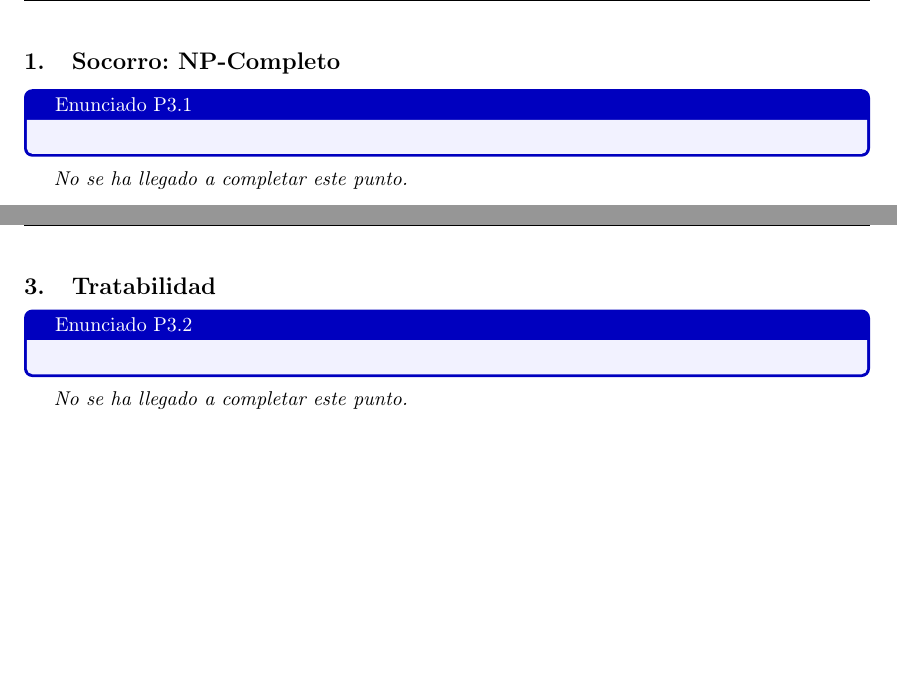
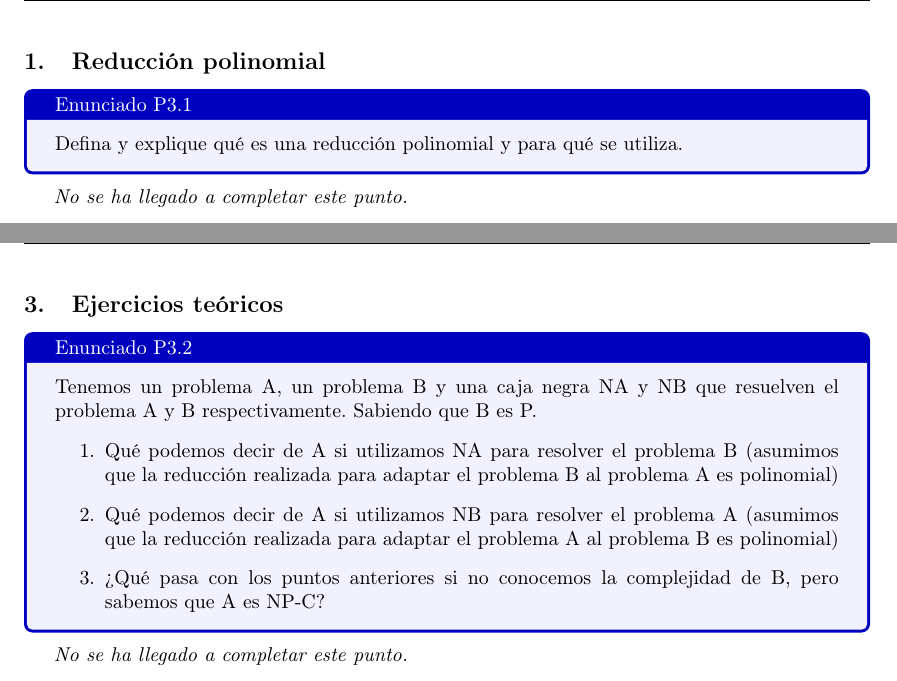
Before and after one commit to lemingsen/7529tp3, a LaTeX document (informe/tp3_grupo404.tex): two parts of pages 12 and 14 of 14 before the commit and two parts of pages 12 and 13 of 13 after it, joined at a grey line, cut at the place of the change. Compiled offline with pdfLaTeX.

Commit message:
Correcciones mínimas secciones

```diff
--- a/informe/tp3_grupo404.tex
+++ b/informe/tp3_grupo404.tex
@@ -10,11 +10,11 @@
 \usepackage{booktabs}
 \usepackage{cancel}
 \usepackage{caption}
-\usepackage{csquotes}
 \usepackage{subcaption}
 \usepackage{fancyhdr}
 \usepackage{fancyvrb,newverbs,xcolor} % Para lcverbatim
 \usepackage{fvextra}
+\usepackage{csquotes}
 \usepackage[spanish]{babel}
 \usepackage{graphicx}
 \usepackage{float}
@@ -262,8 +262,9 @@ HINT: podría ser una buena idea utilizar 3SAT o VERTEX COVER.
 \setcounter{subsection}{0}%
 \renewcommand{\thesubsection}{\arabic{subsection}}%
 
-\newpage\subsection{Socorro: NP-Completo}\label{sec:parte3_1}
+\newpage\subsection{Reducción polinomial}\label{sec:parte3_1}
 \begin{tcolorbox}[colback=blue!5!white,colframe=blue!75!black,title=Enunciado P3.1]
+    Defina y explique qué es una reducción polinomial y para qué se utiliza.
 \end{tcolorbox}
 
 \subfile{src/resolP3_1}
@@ -274,8 +277,14 @@ HINT: podría ser una buena idea utilizar 3SAT o VERTEX COVER.
 
 \subfile{src/resolP3_2}
 
-\newpage\subsection{Tratabilidad}\label{sec:parte3_3}
+\newpage\subsection{Ejercicios teóricos}\label{sec:parte3_3}
 \begin{tcolorbox}[colback=blue!5!white,colframe=blue!75!black,title=Enunciado P3.2]
+    Tenemos un problema A, un problema B y una caja negra NA y NB que resuelven el
+    problema A y B respectivamente. Sabiendo que B es P.\begin{enumerate}
+        \item Qué podemos decir de A si utilizamos NA para resolver el problema B (asumimos que la reducción realizada para adaptar el problema B al problema A es polinomial)
+        \item Qué podemos decir de A si utilizamos NB para resolver el problema A (asumimos que la reducción realizada para adaptar el problema A al problema B es polinomial)
+        \item ¿Qué pasa con los puntos anteriores si no conocemos la complejidad de B, pero sabemos que A es NP-C?
+    \end{enumerate}
 \end{tcolorbox}
 
 \subfile{src/resolP3_3}
```
Also changed, not shown: informe/tp3_grupo404.tex (4 more changed lines).
